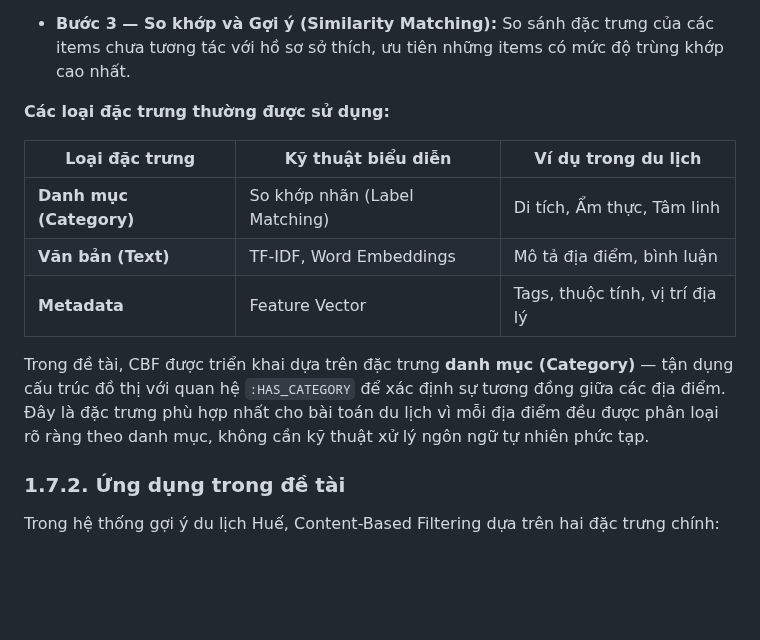
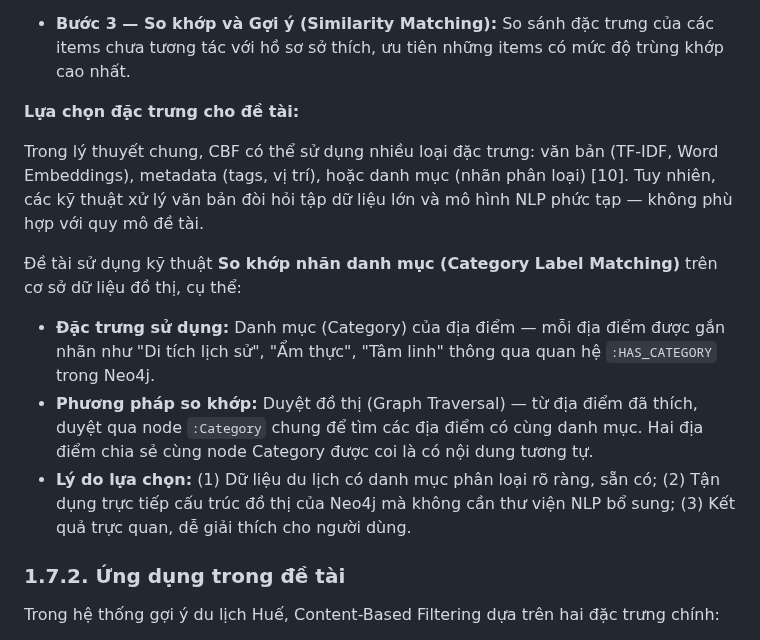
Before and after one commit to chaudan0304/ban-do-du-lich-Hue, a Markdown page: docs/CHUONG_1_LY_THUYET.md, the part around the change. Drawn GitHub-style; blank space fills up the shorter version.

Commit message:
Refine Content-Based Filtering section to explicitly state Category Label Matching technique

```diff
--- a/docs/CHUONG_1_LY_THUYET.md
+++ b/docs/CHUONG_1_LY_THUYET.md
@@ -362,15 +362,15 @@ Với cách tiếp cận này, việc tìm kiếm gợi ý trở thành bài to
 
 - **Bước 3 — So khớp và Gợi ý (Similarity Matching):** So sánh đặc trưng của các items chưa tương tác với hồ sơ sở thích, ưu tiên những items có mức độ trùng khớp cao nhất.
 
-**Các loại đặc trưng thường được sử dụng:**
+**Lựa chọn đặc trưng cho đề tài:**
 
-| Loại đặc trưng | Kỹ thuật biểu diễn | Ví dụ trong du lịch |
-|---|---|---|
-| **Danh mục (Category)** | So khớp nhãn (Label Matching) | Di tích, Ẩm thực, Tâm linh |
-| **Văn bản (Text)** | TF-IDF, Word Embeddings | Mô tả địa điểm, bình luận |
-| **Metadata** | Feature Vector | Tags, thuộc tính, vị trí địa lý |
+Trong lý thuyết chung, CBF có thể sử dụng nhiều loại đặc trưng: văn bản (TF-IDF, Word Embeddings), metadata (tags, vị trí), hoặc danh mục (nhãn phân loại) [10]. Tuy nhiên, các kỹ thuật xử lý văn bản đòi hỏi tập dữ liệu lớn và mô hình NLP phức tạp — không phù hợp với quy mô đề tài.
 
-Trong đề tài, CBF được triển khai dựa trên đặc trưng **danh mục (Category)** — tận dụng cấu trúc đồ thị với quan hệ `:HAS_CATEGORY` để xác định sự tương đồng giữa các địa điểm. Đây là đặc trưng phù hợp nhất cho bài toán du lịch vì mỗi địa điểm đều được phân loại rõ ràng theo danh mục, không cần kỹ thuật xử lý ngôn ngữ tự nhiên phức tạp.
+Đề tài sử dụng kỹ thuật **So khớp nhãn danh mục (Category Label Matching)** trên cơ sở dữ liệu đồ thị, cụ thể:
+
+- **Đặc trưng sử dụng:** Danh mục (Category) của địa điểm — mỗi địa điểm được gắn nhãn như "Di tích lịch sử", "Ẩm thực", "Tâm linh" thông qua quan hệ `:HAS_CATEGORY` trong Neo4j.
+- **Phương pháp so khớp:** Duyệt đồ thị (Graph Traversal) — từ địa điểm đã thích, duyệt qua node `:Category` chung để tìm các địa điểm có cùng danh mục. Hai địa điểm chia sẻ cùng node Category được coi là có nội dung tương tự.
+- **Lý do lựa chọn:** (1) Dữ liệu du lịch có danh mục phân loại rõ ràng, sẵn có; (2) Tận dụng trực tiếp cấu trúc đồ thị của Neo4j mà không cần thư viện NLP bổ sung; (3) Kết quả trực quan, dễ giải thích cho người dùng.
 
 ### 1.7.2. Ứng dụng trong đề tài
 
```
